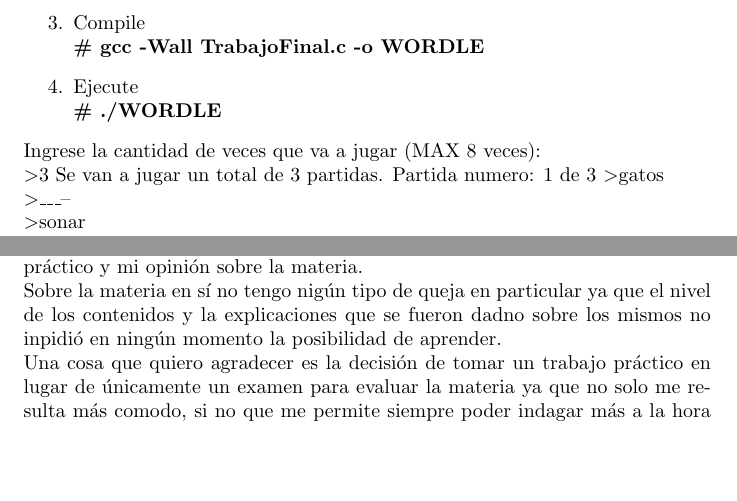
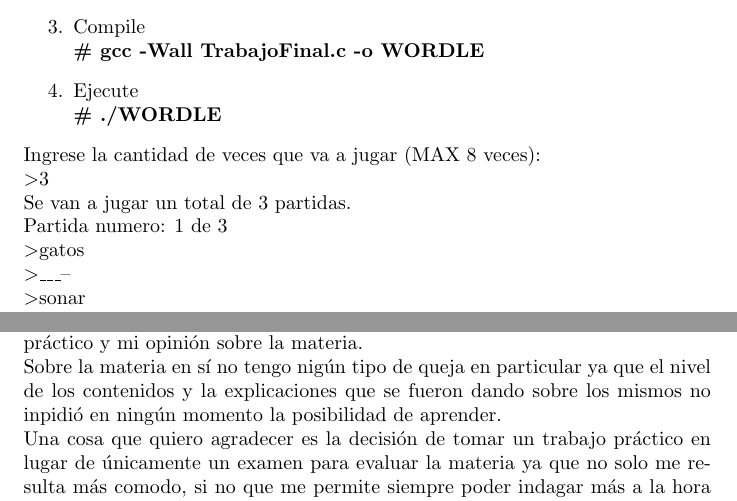
Before and after one commit to AGG-II/Wordle, a LaTeX document (Trabajo-final.tex): two parts of pages 7 and 10 of 10, joined at a grey line, cut so that both start at the same text, the shorter picture padded with empty space. Compiled offline with pdfLaTeX.

Commit message:
Solucionado problema de compatibilidad con windows

```diff
--- a/Trabajo-final.tex
+++ b/Trabajo-final.tex
@@ -126,9 +126,9 @@
 		\item Ejecute\\ \textbf{\# ./WORDLE}
 		\end{enumerate}
 	Ingrese la cantidad de veces que va a jugar (MAX 8 veces):\\
-	\textgreater3
-	Se van a jugar un total de 3 partidas.
-	Partida numero: 1 de 3
+	\textgreater3 \\
+	Se van a jugar un total de 3 partidas.\\
+	Partida numero: 1 de 3 \\
 	\textgreater gatos\\
 	\textgreater \_\_\_--\\
 	\textgreater sonar\\
@@ -193,7 +193,7 @@
 
 	\section*{Opiniones sobre la materia y comentarios sobre el código}
 	Quisiera hacer un par de comentarios al respecto al desarrollo del trabajo práctico y mi opinión sobre la materia.\\
-	Sobre la materia en sí no tengo nigún tipo de queja en particular  ya que el nivel de los contenidos y la explicaciones que se fueron dadno sobre los mismos no inpidió en ningún momento la posibilidad de aprender.\\
+	Sobre la materia en sí no tengo nigún tipo de queja en particular  ya que el nivel de los contenidos y la explicaciones que se fueron dando sobre los mismos no inpidió en ningún momento la posibilidad de aprender.\\
 	Una cosa que quiero agradecer es la decisión de tomar un trabajo práctico en lugar de únicamente un examen para evaluar la materia ya que no solo me resulta más 	comodo, si no que me permite siempre poder indagar más a la hora de realizar el código y hacer cosas que me resulten más prolijas, interesante y en general mejores.\\
 	Con respecto al trabajo práctico me resultó muy aportativo para poder comenzar a utilizar herramientas que venia hace tiempo queriendo usar y que por falta de un proyecto y motivación no había utilizado hasta ahora. Siendo estas herramientas: Debian (lo instalé en una notebook que tenía sin usar hace mucho tiempo por ser obsoleta), VIM el editor de texto para programar, git (en este caso github) y LaTex (herramienta con la que estoy escribiendo este informe).\\
 	Quiero aclarar que cualquier tilde que se me haya olvidado hacer es porque el teclado que utilizo no me deja hacerlas comodamente por lo que hubo veces en las que las dejé para otro momento y me olvidé de colocarlas/
```
Also changed, not shown: 1 other file.
